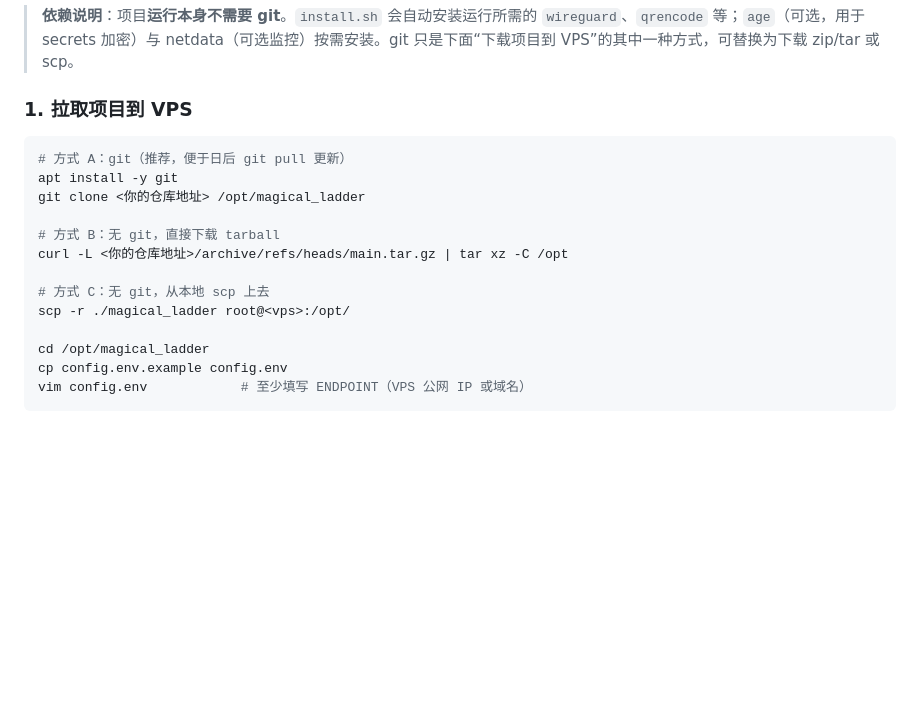
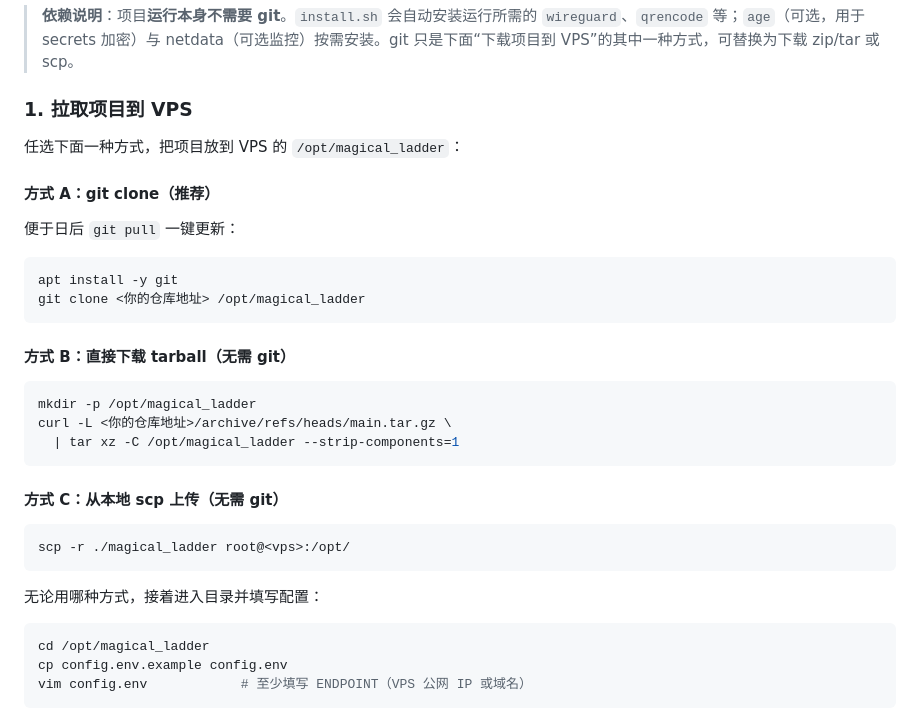
Before and after one commit to leigangzhang/magical_ladder, a Markdown page: README.md, the part around the change. GitHub-like rendering; blank space fills up the shorter version.

Commit message:
docs: README 拉取方式拆分为三个独立小节并修正 tarball 解压路径

````diff
--- a/README.md
+++ b/README.md
@@ -45,17 +45,34 @@ magical_ladder/
 
 ### 1. 拉取项目到 VPS
 
+任选下面一种方式，把项目放到 VPS 的 `/opt/magical_ladder`：
+
+#### 方式 A：git clone（推荐）
+
+便于日后 `git pull` 一键更新：
+
 ```bash
-# 方式 A：git（推荐，便于日后 git pull 更新）
 apt install -y git
 git clone <你的仓库地址> /opt/magical_ladder
+```
 
-# 方式 B：无 git，直接下载 tarball
-curl -L <你的仓库地址>/archive/refs/heads/main.tar.gz | tar xz -C /opt
+#### 方式 B：直接下载 tarball（无需 git）
 
-# 方式 C：无 git，从本地 scp 上去
+```bash
+mkdir -p /opt/magical_ladder
+curl -L <你的仓库地址>/archive/refs/heads/main.tar.gz \
+  | tar xz -C /opt/magical_ladder --strip-components=1
+```
+
+#### 方式 C：从本地 scp 上传（无需 git）
+
+```bash
 scp -r ./magical_ladder root@<vps>:/opt/
+```
 
+无论用哪种方式，接着进入目录并填写配置：
+
+```bash
 cd /opt/magical_ladder
 cp config.env.example config.env
 vim config.env            # 至少填写 ENDPOINT（VPS 公网 IP 或域名）
````
